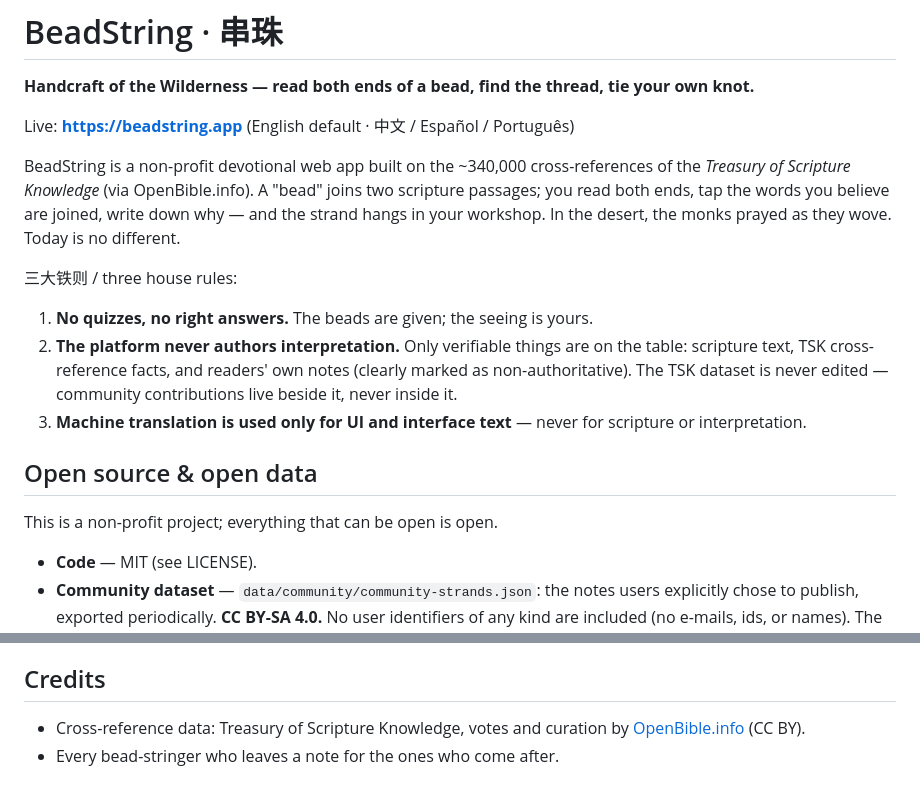
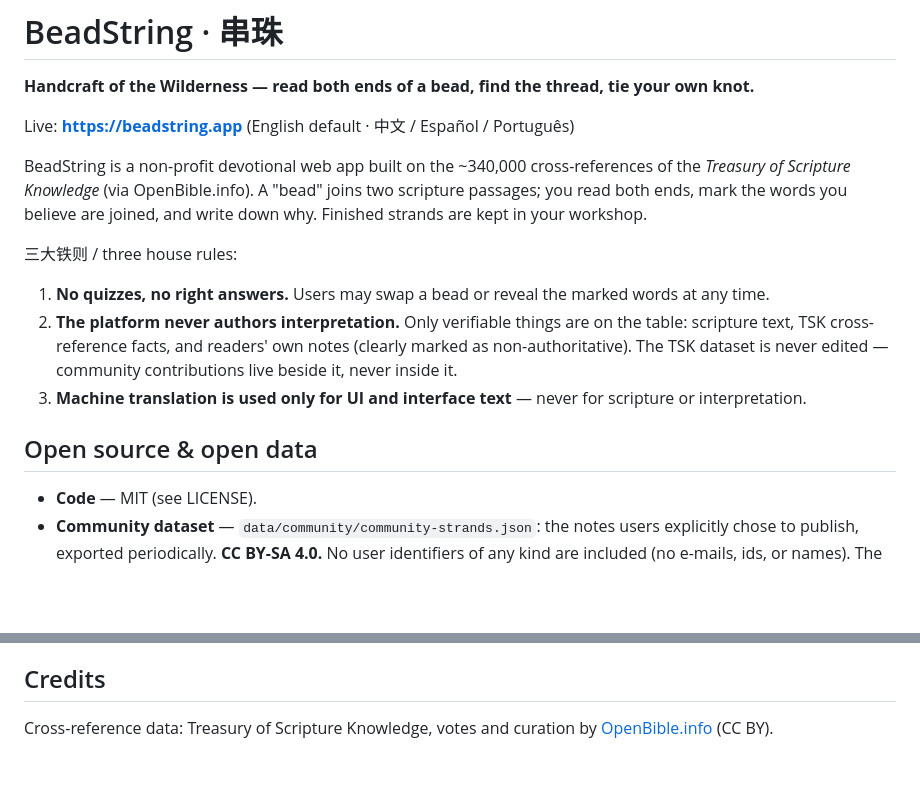
Before and after one commit to xiayuhkust/beadstring, a Markdown page: README.md, 2 parts joined by grey strips. GitHub-like rendering; blank space fills up the shorter version.

Commit message:
docs: plainer wording in README
Co-Authored-By: Claude Fable 5 <noreply@anthropic.com>

```diff
--- a/README.md
+++ b/README.md
@@ -6,13 +6,12 @@ Live: **https://beadstring.app** (English default · 中文 / Español / Portugu
 
 BeadString is a non-profit devotional web app built on the ~340,000 cross-references
 of the *Treasury of Scripture Knowledge* (via OpenBible.info). A "bead" joins two
-scripture passages; you read both ends, tap the words you believe are joined,
-write down why — and the strand hangs in your workshop. In the desert, the monks
-prayed as they wove. Today is no different.
+scripture passages; you read both ends, mark the words you believe are joined,
+and write down why. Finished strands are kept in your workshop.
 
 三大铁则 / three house rules:
 
-1. **No quizzes, no right answers.** The beads are given; the seeing is yours.
+1. **No quizzes, no right answers.** Users may swap a bead or reveal the marked words at any time.
 2. **The platform never authors interpretation.** Only verifiable things are on the
    table: scripture text, TSK cross-reference facts, and readers' own notes
    (clearly marked as non-authoritative). The TSK dataset is never edited —
@@ -21,8 +20,6 @@ prayed as they wove. Today is no different.
    scripture or interpretation.
 
 ## Open source & open data
-
-This is a non-profit project; everything that can be open is open.
 
 - **Code** — MIT (see LICENSE).
 - **Community dataset** — `data/community/community-strands.json`: the notes users
@@ -65,6 +62,5 @@ it runs (cloud features activate only on beadstring.app).
 
 ## Credits
 
-- Cross-reference data: Treasury of Scripture Knowledge, votes and curation by
-  [OpenBible.info](https://www.openbible.info/) (CC BY).
-- Every bead-stringer who leaves a note for the ones who come after.
+Cross-reference data: Treasury of Scripture Knowledge, votes and curation by
+[OpenBible.info](https://www.openbible.info/) (CC BY).
```
